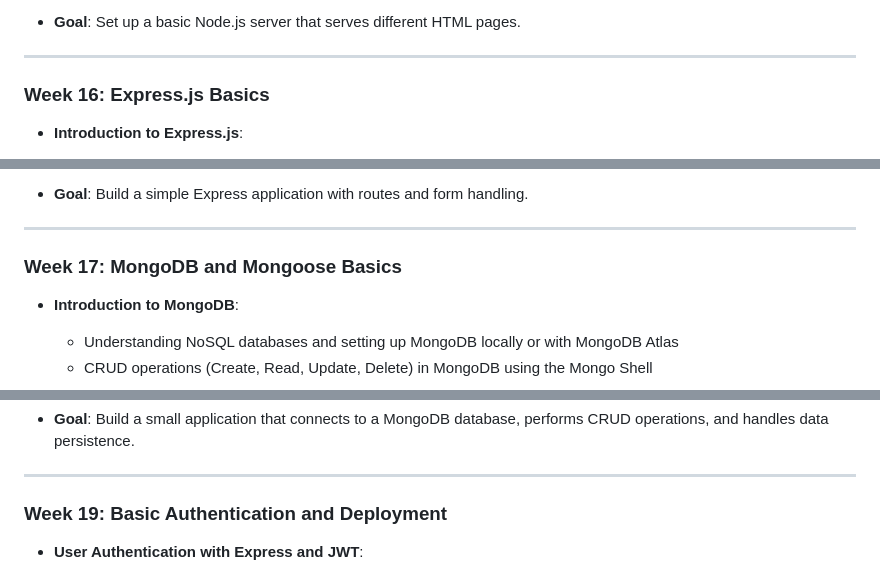
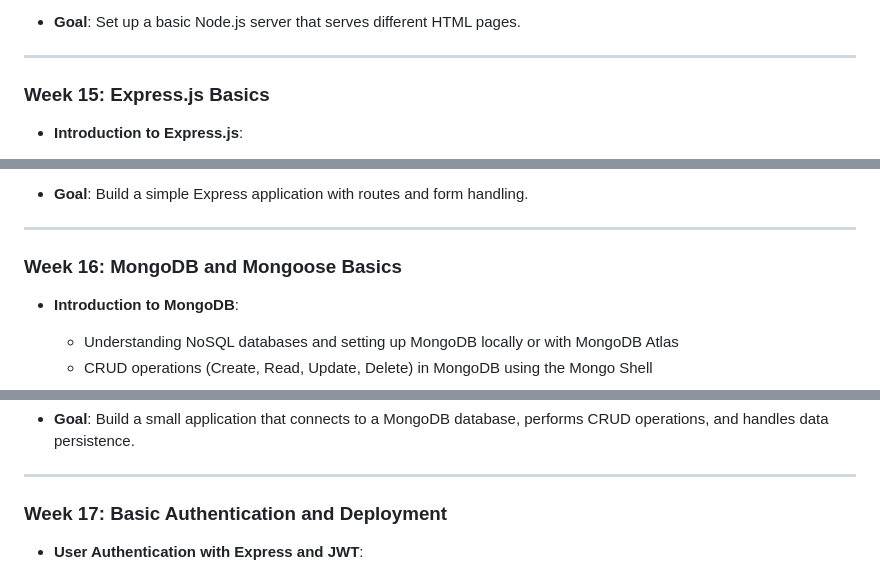
Before and after one commit to shazaib491/js-Tut, a Markdown page: weekly-plain.md, 3 parts joined by grey strips. Rendered like a GitHub page.

```diff
--- a/weekly-plain.md
+++ b/weekly-plain.md
@@ -185,7 +180,7 @@
 
 ---
 
-### **Week 16: Express.js Basics**
+### **Week 15: Express.js Basics**
 - **Introduction to Express.js**:
   - Setting up an Express project
   - Understanding middleware and routing
@@ -203,7 +198,7 @@
 
 ---
 
-### **Week 17: MongoDB and Mongoose Basics**
+### **Week 16: MongoDB and Mongoose Basics**
 - **Introduction to MongoDB**:
   - Understanding NoSQL databases and setting up MongoDB locally or with MongoDB Atlas
   - CRUD operations (Create, Read, Update, Delete) in MongoDB using the Mongo Shell
@@ -217,7 +212,7 @@
 
 ---
 
-### **Week 19: Basic Authentication and Deployment**
+### **Week 17: Basic Authentication and Deployment**
 - **User Authentication with Express and JWT**:
   - Introduction to JSON Web Tokens (JWT)
   - Setting up user authentication (register and login endpoints)
```
Also changed, not shown: other parts of weekly-plain.md (+7 -12 lines).
